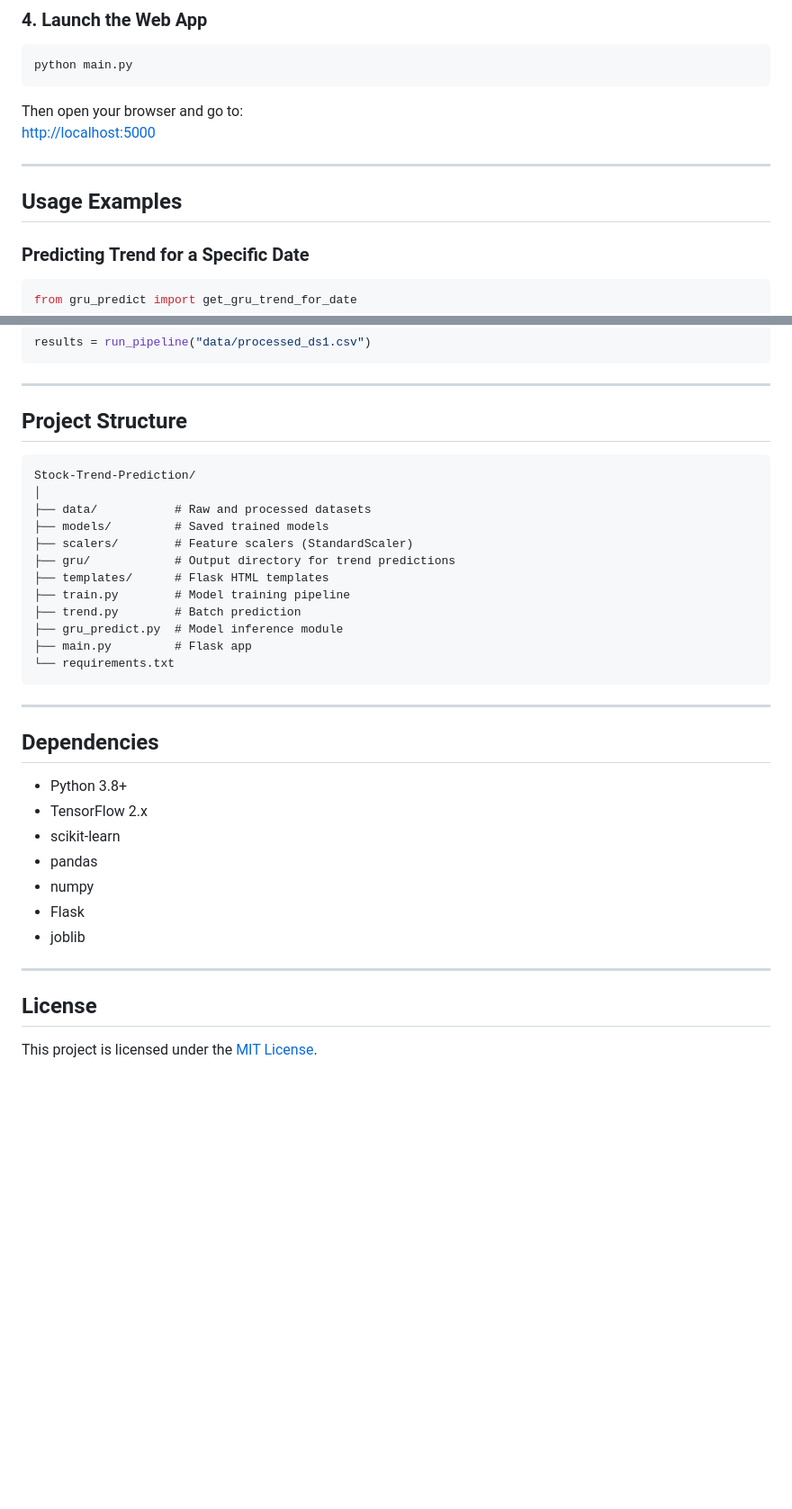
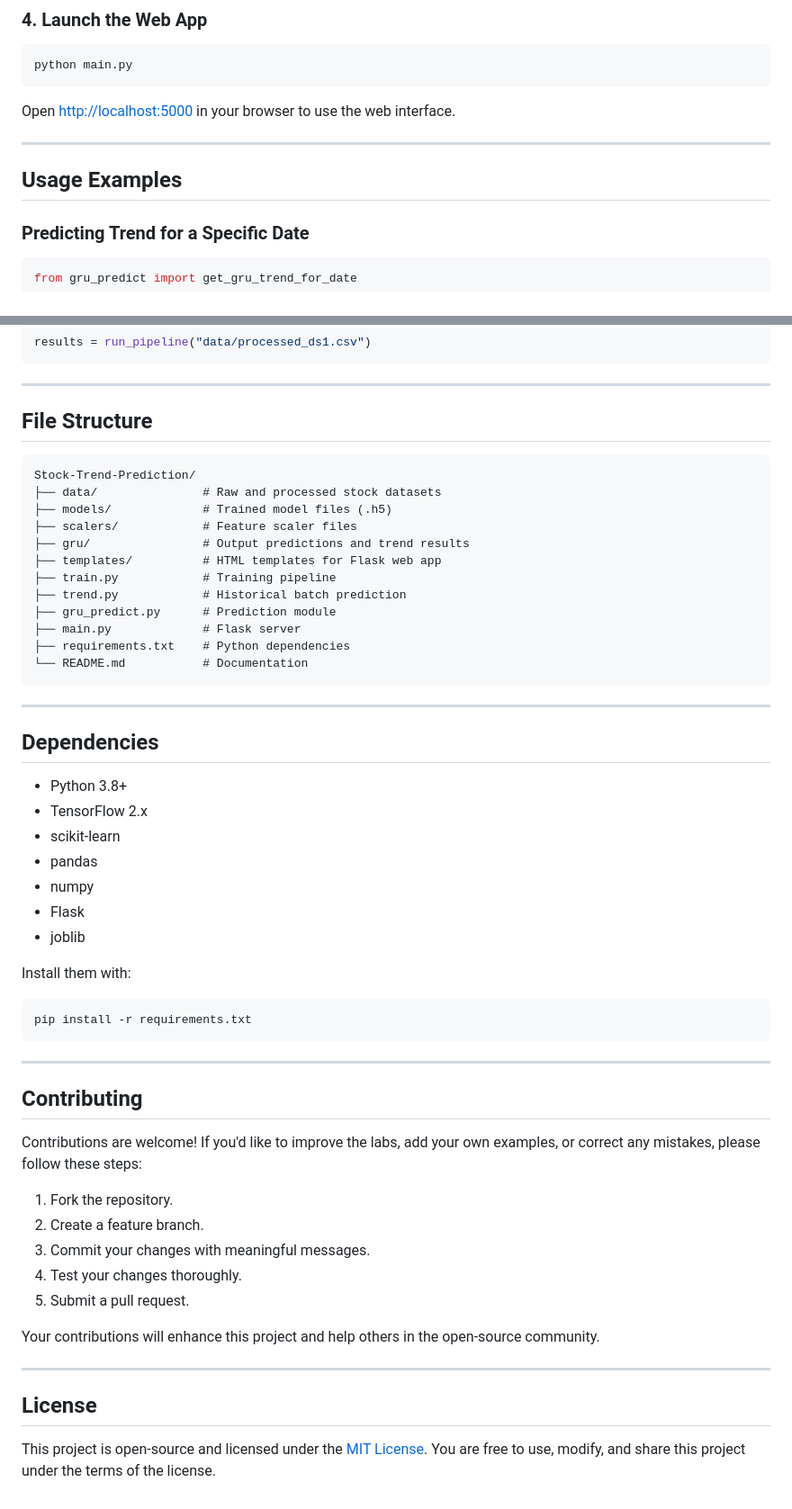
Before and after one commit to bestorbust/BitcoinPriceTrend, a Markdown page: README.md, 2 parts joined by grey strips. Shown at 90% size. Drawn GitHub-style; blank space fills up the shorter version.

````diff
--- a/README.md
+++ b/README.md
@@ -75,12 +77,11 @@ python trend.py
 ```bash
 python main.py
 ```
-Then open your browser and go to:
-[http://localhost:5000](http://localhost:5000)
+Open [http://localhost:5000](http://localhost:5000) in your browser to use the web interface.
 
 ---
 
-## Usage Examples
+##  Usage Examples
 
 ### Predicting Trend for a Specific Date
 ```python
@@ -99,26 +100,26 @@ results = run_pipeline("data/processed_ds1.csv")
 
 ---
 
-## Project Structure
+##  File Structure
 
 ```
 Stock-Trend-Prediction/
-│
-├── data/           # Raw and processed datasets
-├── models/         # Saved trained models
-├── scalers/        # Feature scalers (StandardScaler)
-├── gru/            # Output directory for trend predictions
-├── templates/      # Flask HTML templates
-├── train.py        # Model training pipeline
-├── trend.py        # Batch prediction
-├── gru_predict.py  # Model inference module
-├── main.py         # Flask app
-└── requirements.txt
+├── data/               # Raw and processed stock datasets
+├── models/             # Trained model files (.h5)
+├── scalers/            # Feature scaler files
+├── gru/                # Output predictions and trend results
+├── templates/          # HTML templates for Flask web app
+├── train.py            # Training pipeline
+├── trend.py            # Historical batch prediction
+├── gru_predict.py      # Prediction module
+├── main.py             # Flask server
+├── requirements.txt    # Python dependencies
+└── README.md           # Documentation
 ```
 
 ---
 
-## Dependencies
+##  Dependencies
 
 - Python 3.8+
 - TensorFlow 2.x
@@ -128,8 +129,27 @@ Stock-Trend-Prediction/
 - Flask
 - joblib
 
+Install them with:
+```bash
+pip install -r requirements.txt
+```
+
 ---
 
-## License
+##  Contributing
 
-This project is licensed under the [MIT License](https://opensource.org/licenses/MIT).
+Contributions are welcome! If you'd like to improve the labs, add your own examples, or correct any mistakes, please follow these steps:
+
+1. Fork the repository.
+2. Create a feature branch.
+3. Commit your changes with meaningful messages.
+4. Test your changes thoroughly.
+5. Submit a pull request.
+
+Your contributions will enhance this project and help others in the open-source community.
+
+---
+
+##  License
+
+This project is open-source and licensed under the [MIT License](https://opensource.org/licenses/MIT). You are free to use, modify, and share this project under the terms of the license.
````
Also changed, not shown: other parts of README.md (+37 -35 lines).
